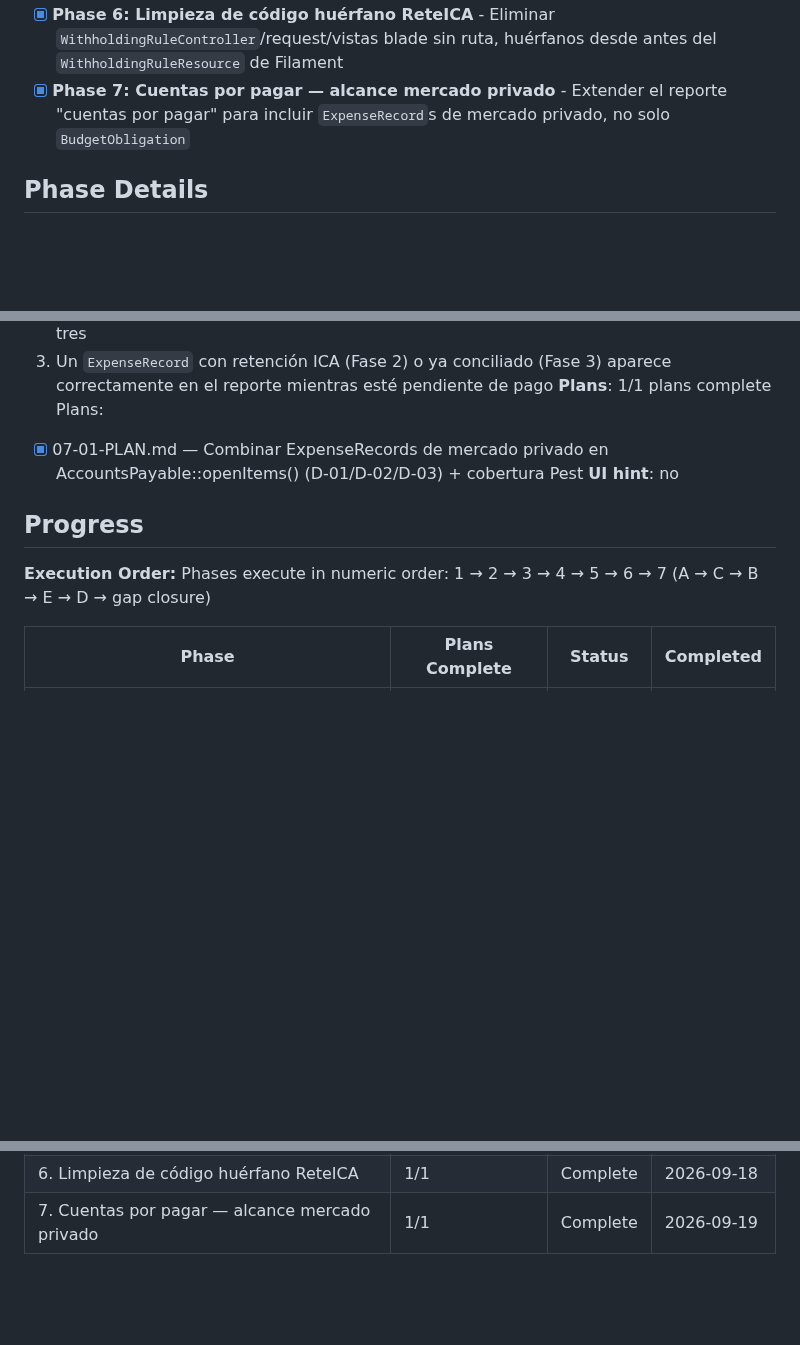
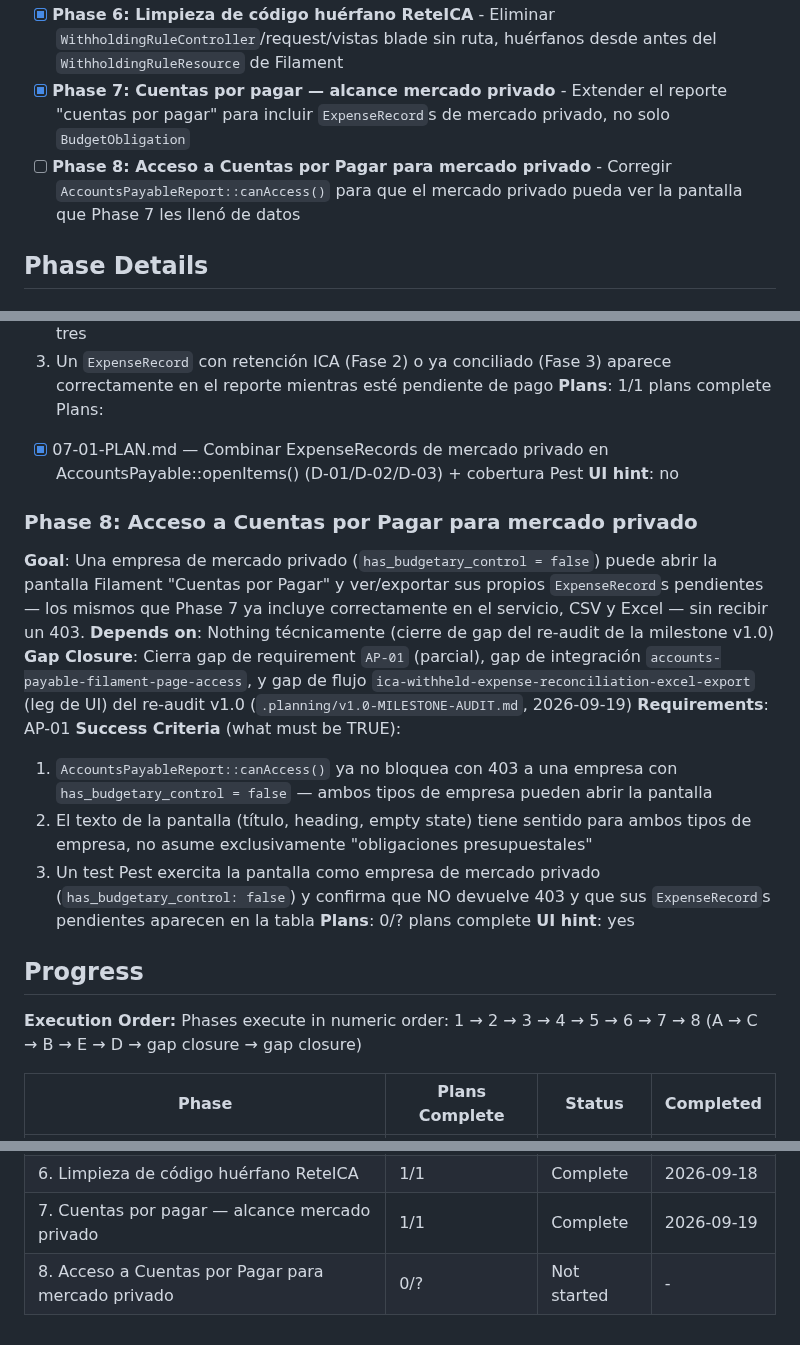
Before and after one commit to korozcolt/contpass, a Markdown page: .planning/ROADMAP.md, 3 parts joined by grey strips. GitHub-like rendering; blank space fills up the shorter version.

Commit message:
docs(roadmap): add gap closure phase 8 from v1.0 re-audit
Co-Authored-By: Claude Sonnet 5 <noreply@anthropic.com>

```diff
--- a/.planning/ROADMAP.md
+++ b/.planning/ROADMAP.md
@@ -17,6 +17,7 @@ Cinco features aditivas al monolito Laravel 13 + Filament v5 existente, dirigida
 - [x] **Phase 5: Exportación Excel (Fase D)** - Exportar los 6 reportes existentes a .xlsx con celdas nativas
 - [x] **Phase 6: Limpieza de código huérfano ReteICA** - Eliminar `WithholdingRuleController`/request/vistas blade sin ruta, huérfanos desde antes del `WithholdingRuleResource` de Filament
 - [x] **Phase 7: Cuentas por pagar — alcance mercado privado** - Extender el reporte "cuentas por pagar" para incluir `ExpenseRecord`s de mercado privado, no solo `BudgetObligation`
+- [ ] **Phase 8: Acceso a Cuentas por Pagar para mercado privado** - Corregir `AccountsPayableReport::canAccess()` para que el mercado privado pueda ver la pantalla que Phase 7 les llenó de datos
 
 ## Phase Details
 
@@ -130,10 +131,22 @@ Plans:
 - [x] 07-01-PLAN.md — Combinar ExpenseRecords de mercado privado en AccountsPayable::openItems() (D-01/D-02/D-03) + cobertura Pest
 **UI hint**: no
 
+### Phase 8: Acceso a Cuentas por Pagar para mercado privado
+**Goal**: Una empresa de mercado privado (`has_budgetary_control = false`) puede abrir la pantalla Filament "Cuentas por Pagar" y ver/exportar sus propios `ExpenseRecord`s pendientes — los mismos que Phase 7 ya incluye correctamente en el servicio, CSV y Excel — sin recibir un 403.
+**Depends on**: Nothing técnicamente (cierre de gap del re-audit de la milestone v1.0)
+**Gap Closure**: Cierra gap de requirement `AP-01` (parcial), gap de integración `accounts-payable-filament-page-access`, y gap de flujo `ica-withheld-expense-reconciliation-excel-export` (leg de UI) del re-audit v1.0 (`.planning/v1.0-MILESTONE-AUDIT.md`, 2026-09-19)
+**Requirements**: AP-01
+**Success Criteria** (what must be TRUE):
+  1. `AccountsPayableReport::canAccess()` ya no bloquea con 403 a una empresa con `has_budgetary_control = false` — ambos tipos de empresa pueden abrir la pantalla
+  2. El texto de la pantalla (título, heading, empty state) tiene sentido para ambos tipos de empresa, no asume exclusivamente "obligaciones presupuestales"
+  3. Un test Pest exercita la pantalla como empresa de mercado privado (`has_budgetary_control: false`) y confirma que NO devuelve 403 y que sus `ExpenseRecord`s pendientes aparecen en la tabla
+**Plans**: 0/? plans complete
+**UI hint**: yes
+
 ## Progress
 
 **Execution Order:**
-Phases execute in numeric order: 1 → 2 → 3 → 4 → 5 → 6 → 7 (A → C → B → E → D → gap closure)
+Phases execute in numeric order: 1 → 2 → 3 → 4 → 5 → 6 → 7 → 8 (A → C → B → E → D → gap closure → gap closure)
 
 | Phase | Plans Complete | Status | Completed |
 |-------|----------------|--------|-----------|
@@ -144,3 +157,4 @@ Phases execute in numeric order: 1 → 2 → 3 → 4 → 5 → 6 → 7 (A → C
 | 5. Exportación Excel (Fase D) | 4/4 | Complete   | 2026-09-18 |
 | 6. Limpieza de código huérfano ReteICA | 1/1 | Complete   | 2026-09-18 |
 | 7. Cuentas por pagar — alcance mercado privado | 1/1 | Complete   | 2026-09-19 |
+| 8. Acceso a Cuentas por Pagar para mercado privado | 0/? | Not started | - |
```
Also changed, not shown: .planning/REQUIREMENTS.md (+5 -4 lines).
